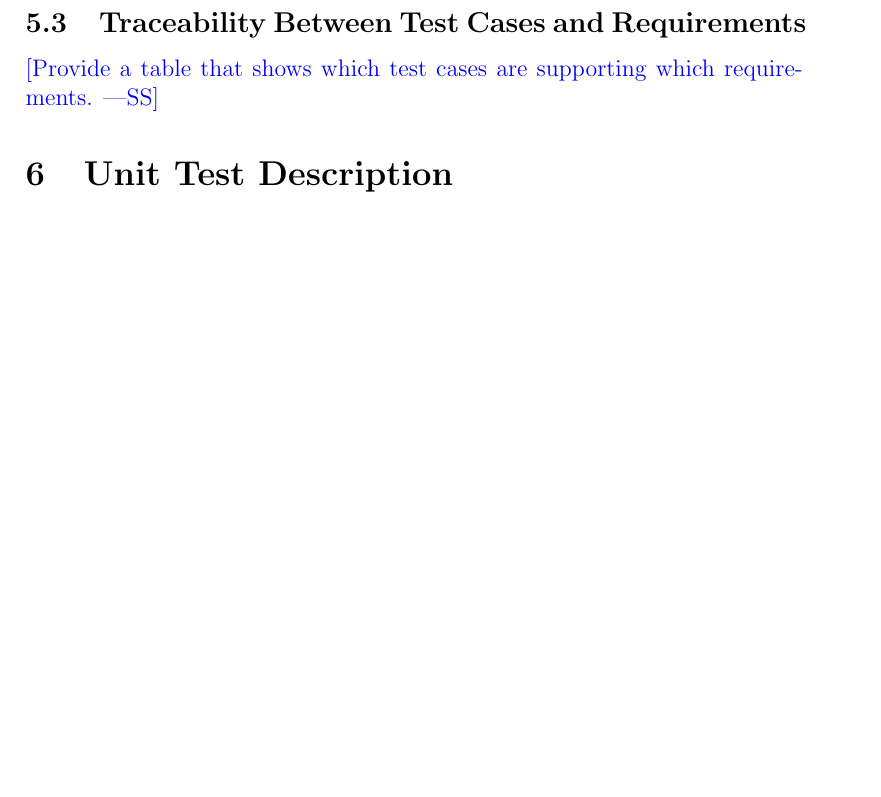
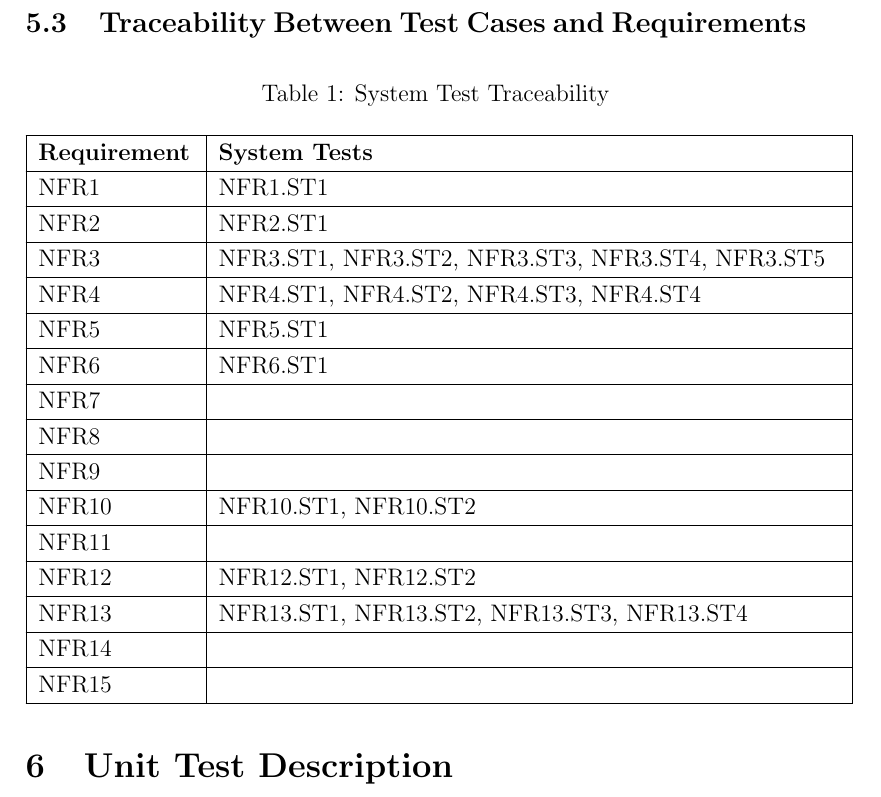
Before and after one commit to agentvv/MTOBridge, a LaTeX document (docs/VnVPlan/VnVPlan.tex): part of page 19 of 23 before the commit and part of page 19 of 24 after it, cut so that both start at the same text, the shorter picture padded with empty space. Compiled offline with pdfLaTeX.

Commit message:
Added system test traceability to VnV Plan

```diff
--- a/docs/VnVPlan/VnVPlan.tex
+++ b/docs/VnVPlan/VnVPlan.tex
@@ -12,6 +12,7 @@
 }
 \usepackage[round]{natbib}
 \usepackage{graphicx}
+\usepackage{longtable}
 
 \input{../Comments}
 \input{../Common}
@@ -661,8 +662,44 @@ How test will be performed:
 
 \subsection{Traceability Between Test Cases and Requirements}
 
-\wss{Provide a table that shows which test cases are supporting which
-  requirements.}
+\begin{longtable}{|p{0.2\textwidth} | p{0.8\textwidth}|}
+  \caption{System Test Traceability}
+  \label{TblSTTraceability}\\
+  \hline
+  \textbf{Requirement} & \textbf{System Tests}\\
+  \hline
+  NFR1 & NFR1.ST1\\
+  \hline
+  NFR2 & NFR2.ST1\\
+  \hline
+  NFR3 & NFR3.ST1, NFR3.ST2, NFR3.ST3, NFR3.ST4, NFR3.ST5\\
+  \hline
+  NFR4 & NFR4.ST1, NFR4.ST2, NFR4.ST3, NFR4.ST4\\
+  \hline
+  NFR5 & NFR5.ST1\\
+  \hline
+  NFR6 & NFR6.ST1\\
+  \hline
+  NFR7 & \\
+  \hline
+  NFR8 & \\
+  \hline
+  NFR9 & \\
+  \hline
+  NFR10 & NFR10.ST1, NFR10.ST2\\
+  \hline
+  NFR11 & \\
+  \hline
+  NFR12 & NFR12.ST1, NFR12.ST2\\
+  \hline
+  NFR13 & NFR13.ST1, NFR13.ST2, NFR13.ST3, NFR13.ST4\\
+  \hline
+  NFR14 & \\
+  \hline
+  NFR15 & \\
+  \hline
+\end{longtable}
+
 
 \section{Unit Test Description}
 
```
Also changed, not shown: docs/VnVPlan/VnVPlan.pdf.
